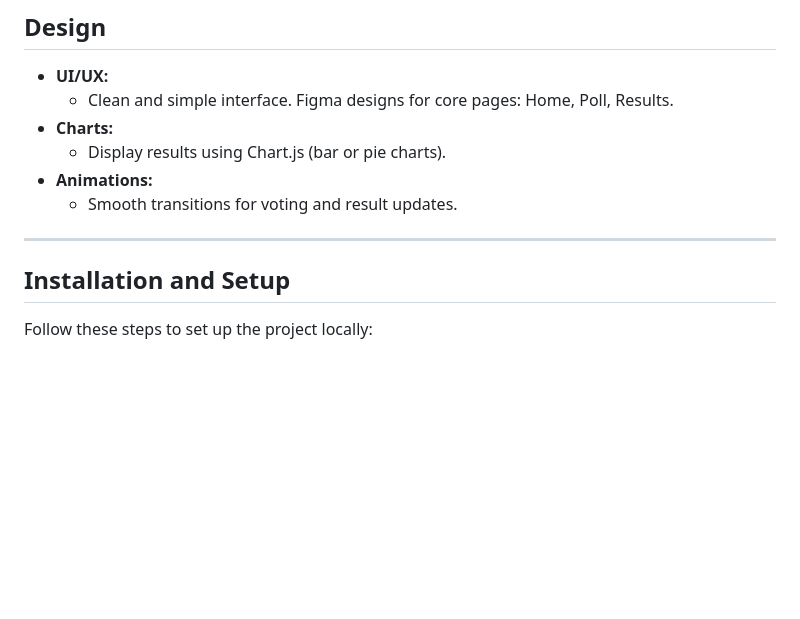
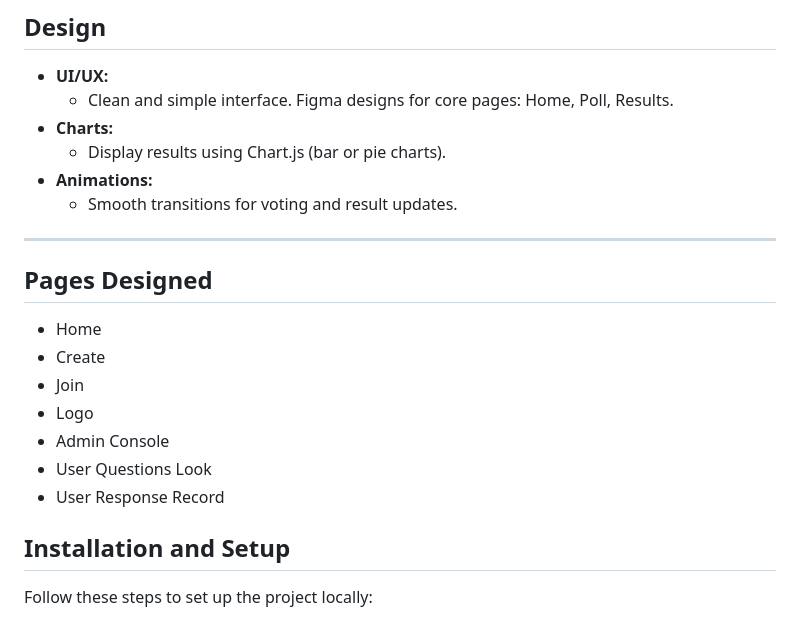
Before and after one commit to shreyash3087/Votify, a Markdown page: README.md, the part around the change. Rendered like a GitHub page; blank space fills up the shorter version.

```diff
--- a/README.md
+++ b/README.md
@@ -68,6 +68,15 @@ Votify is an easy-to-use online polling system designed for college events, comp
   - Smooth transitions for voting and result updates.
 
 ---
+
+## Pages Designed
+- Home
+- Create
+- Join
+- Logo
+- Admin Console
+- User Questions Look
+- User Response Record
 
 ## Installation and Setup
 
```
